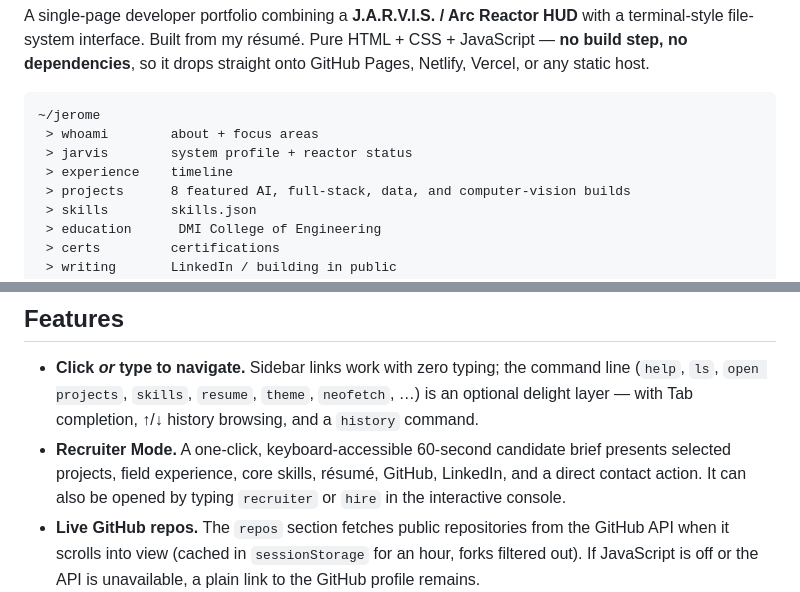
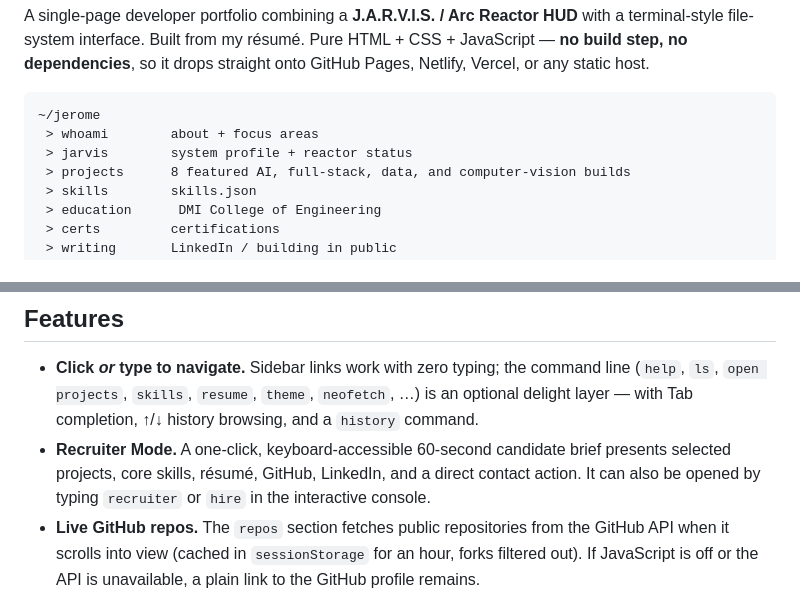
Before and after one commit to JEROME-PRAKASH-L/elonmusk_jp, a Markdown page: README.md, 2 parts joined by grey strips. Drawn GitHub-style.

Commit message:
Update portfolio documentation

```diff
--- a/README.md
+++ b/README.md
@@ -8,7 +8,6 @@ so it drops straight onto GitHub Pages, Netlify, Vercel, or any static host.
 ~/jerome
  > whoami        about + focus areas
  > jarvis        system profile + reactor status
- > experience    timeline
  > projects      8 featured AI, full-stack, data, and computer-vision builds
  > skills        skills.json
  > education      DMI College of Engineering
@@ -37,7 +36,7 @@ so it drops straight onto GitHub Pages, Netlify, Vercel, or any static host.
   `neofetch`, …) is an optional delight layer — with Tab completion, ↑/↓
   history browsing, and a `history` command.
 - **Recruiter Mode.** A one-click, keyboard-accessible 60-second candidate brief
-  presents selected projects, field experience, core skills, résumé, GitHub,
+  presents selected projects, core skills, résumé, GitHub,
   LinkedIn, and a direct contact action. It can also be opened by typing
   `recruiter` or `hire` in the interactive console.
 - **Live GitHub repos.** The `repos` section fetches public repositories from
```
